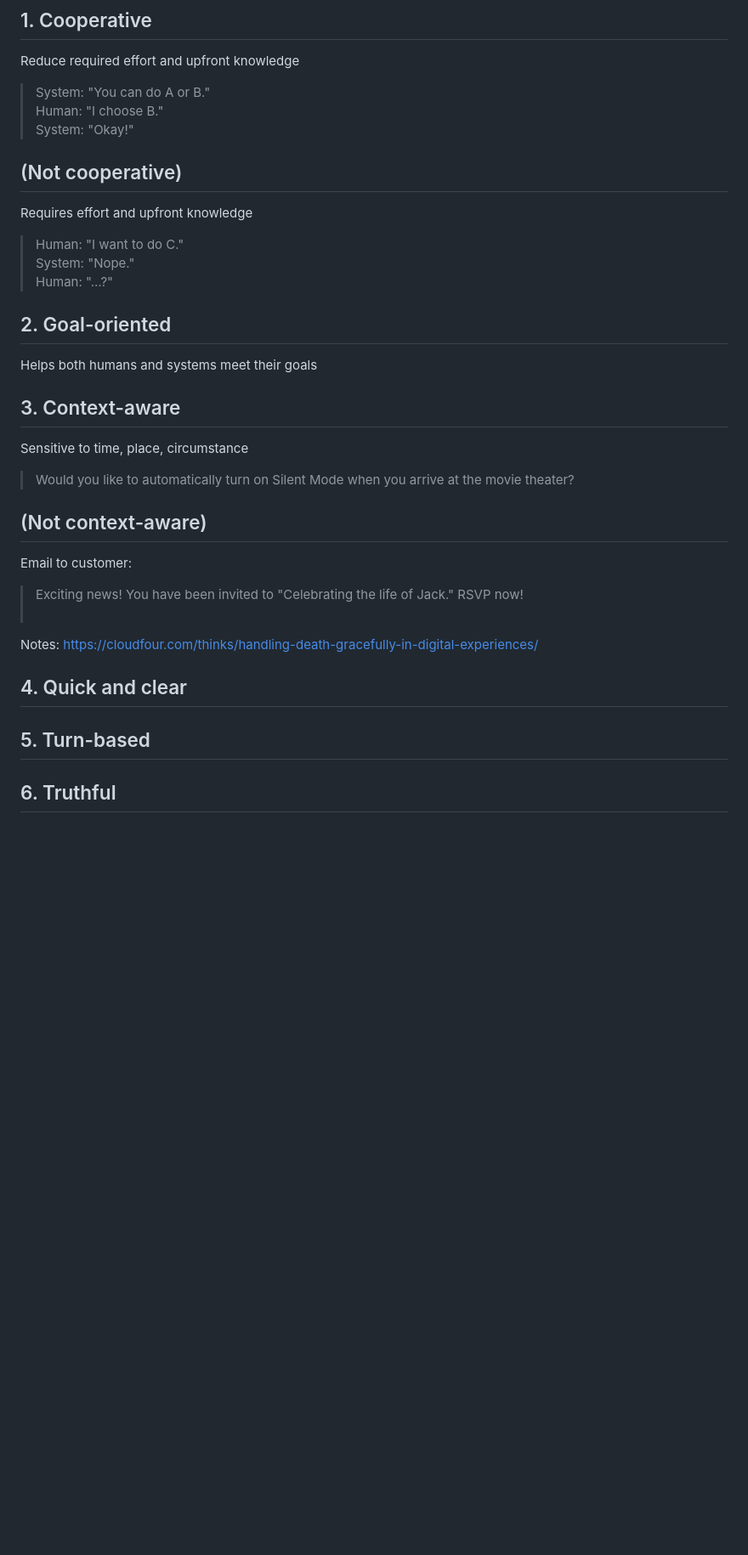
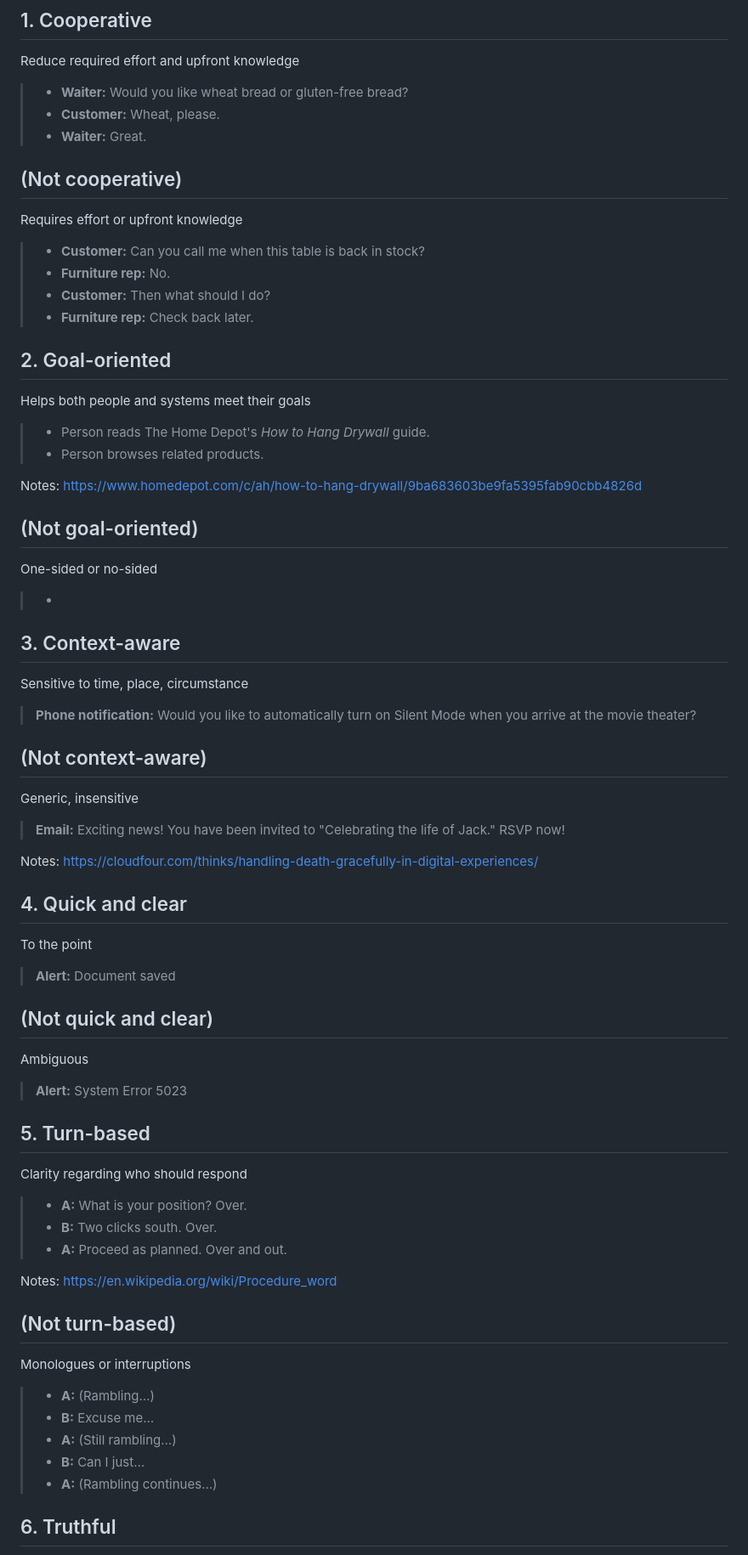
Before and after one commit to basham/swit-workshop-writing, a Markdown page: slides.md, the part around the change printed below. Shown: that part at 85% size. Rendered like a GitHub page; blank space fills up the shorter version.

Commit message:
Work on slides

```diff
--- a/slides.md
+++ b/slides.md
@@ -105,25 +105,40 @@ We can make our digital systems feel more human and conversational. Here are eig
 
 Reduce required effort and upfront knowledge
 
-> System: "You can do A or B."
-Human: "I choose B."
-System: "Okay!"
+> - **Waiter:** Would you like wheat bread or gluten-free bread?
+> - **Customer:** Wheat, please.
+> - **Waiter:** Great.
 
 
 
 ## (Not cooperative)
 
-Requires effort and upfront knowledge
+Requires effort or upfront knowledge
 
-> Human: "I want to do C."
-System: "Nope."
-Human: "…?"
+> - **Customer:** Can you call me when this table is back in stock?
+> - **Furniture rep:** No.
+> - **Customer:** Then what should I do?
+> - **Furniture rep:** Check back later.
 
 
 
 ## 2. Goal-oriented
 
-Helps both humans and systems meet their goals
+Helps both people and systems meet their goals
+
+> - Person reads The Home Depot's *How to Hang Drywall* guide.
+> - Person browses related products.
+
+Notes:
+https://www.homedepot.com/c/ah/how-to-hang-drywall/9ba683603be9fa5395fab90cbb4826d
+
+
+
+## (Not goal-oriented)
+
+One-sided or no-sided
+
+> -
 
 
 
@@ -131,16 +146,15 @@ Helps both humans and systems meet their goals
 
 Sensitive to time, place, circumstance
 
-> Would you like to automatically turn on Silent Mode when you arrive at the movie theater?
+> **Phone notification:** Would you like to automatically turn on Silent Mode when you arrive at the movie theater?
 
 
 
 ## (Not context-aware)
 
-Email to customer:
+Generic, insensitive
 
-> Exciting news! You have been invited to "Celebrating the life of Jack." RSVP now!
-&nbsp;
+> **Email:** Exciting news! You have been invited to "Celebrating the life of Jack." RSVP now!
 
 Notes:
 https://cloudfour.com/thinks/handling-death-gracefully-in-digital-experiences/
@@ -149,9 +163,42 @@ https://cloudfour.com/thinks/handling-death-gracefully-in-digital-experiences/
 
 ## 4. Quick and clear
 
+To the point
+
+> **Alert:** Document saved
+
+
+
+## (Not quick and clear)
+
+Ambiguous
+
+> **Alert:** System Error 5023
+
 
 
 ## 5. Turn-based
+
+Clarity regarding who should respond
+
+> - **A:** What is your position? Over.
+> - **B:** Two clicks south. Over.
+> - **A:** Proceed as planned. Over and out.
+
+Notes:
+https://en.wikipedia.org/wiki/Procedure_word
+
+
+
+## (Not turn-based)
+
+Monologues or interruptions
+
+> - **A:** (Rambling…)
+> - **B:** Excuse me…
+> - **A:** (Still rambling…)
+> - **B:** Can I just…
+> - **A:** (Rambling continues…)
 
 
 
```
Also changed, not shown: other parts of slides.md (+41 -0 lines).
